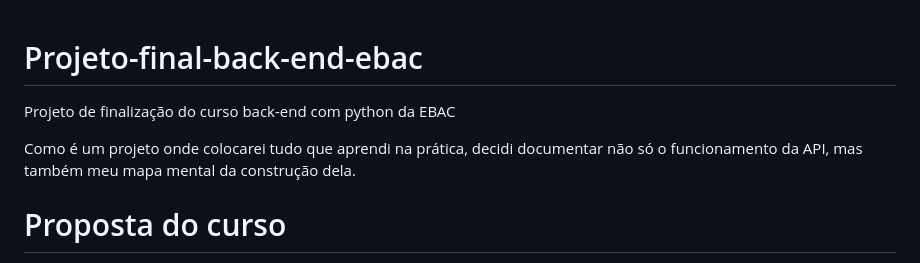
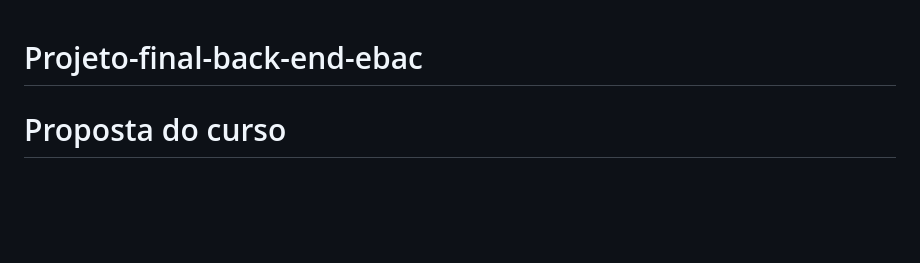
Before and after one commit to Bno9/Projeto-final-back-end-ebac, a Markdown page: README.md, the part around the change. Rendered like a GitHub page; blank space fills up the shorter version.

Commit message:
Update README to remove project introduction
Removed introductory project description from README.

```diff
--- a/README.md
+++ b/README.md
@@ -1,7 +1,4 @@
 # Projeto-final-back-end-ebac
-Projeto de finalização do curso back-end com python da EBAC
-
-Como é um projeto onde colocarei tudo que aprendi na prática, decidi documentar não só o funcionamento da API, mas também meu mapa mental da construção dela.
 
 # Proposta do curso
 
```
